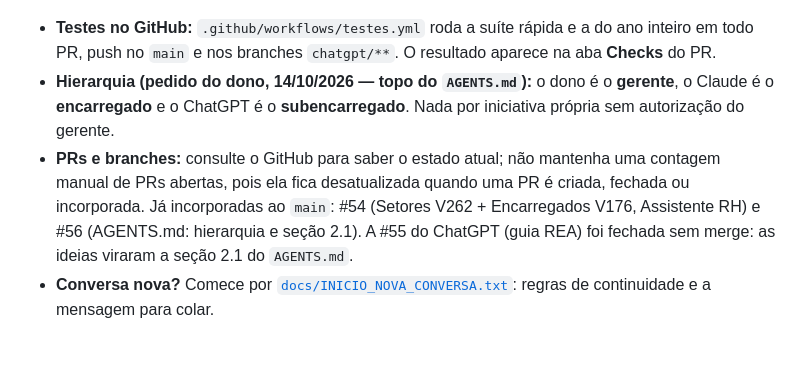
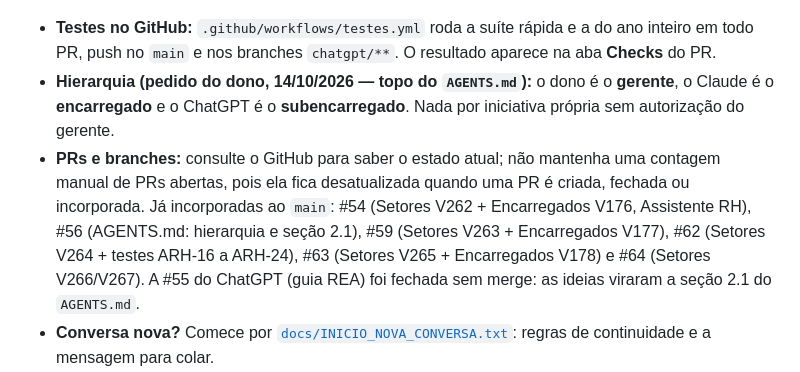
Before and after one commit to jottacostta/EscalaDominical, a Markdown page: docs/PASSAGEM.md, the part around the change. GitHub-like rendering; blank space fills up the shorter version.

Commit message:
docs: corrigir lista de PRs incorporadas e nota da Mista

```diff
--- a/docs/PASSAGEM.md
+++ b/docs/PASSAGEM.md
@@ -22,7 +22,7 @@ O teste automático (`testes/rodar.js`) confere se este arquivo cita a versão a
 
 - **Testes no GitHub:** `.github/workflows/testes.yml` roda a suíte rápida e a do ano inteiro em todo PR, push no `main` e nos branches `chatgpt/**`. O resultado aparece na aba **Checks** do PR.
 - **Hierarquia (pedido do dono, 14/10/2026 — topo do `AGENTS.md`):** o dono é o **gerente**, o Claude é o **encarregado** e o ChatGPT é o **subencarregado**. Nada por iniciativa própria sem autorização do gerente.
-- **PRs e branches:** consulte o GitHub para saber o estado atual; não mantenha uma contagem manual de PRs abertas, pois ela fica desatualizada quando uma PR é criada, fechada ou incorporada. Já incorporadas ao `main`: #54 (Setores V262 + Encarregados V176, Assistente RH) e #56 (AGENTS.md: hierarquia e seção 2.1). A #55 do ChatGPT (guia REA) foi fechada sem merge: as ideias viraram a seção 2.1 do `AGENTS.md`.
+- **PRs e branches:** consulte o GitHub para saber o estado atual; não mantenha uma contagem manual de PRs abertas, pois ela fica desatualizada quando uma PR é criada, fechada ou incorporada. Já incorporadas ao `main`: #54 (Setores V262 + Encarregados V176, Assistente RH), #56 (AGENTS.md: hierarquia e seção 2.1), #59 (Setores V263 + Encarregados V177), #62 (Setores V264 + testes ARH-16 a ARH-24), #63 (Setores V265 + Encarregados V178) e #64 (Setores V266/V267). A #55 do ChatGPT (guia REA) foi fechada sem merge: as ideias viraram a seção 2.1 do `AGENTS.md`.
 - **Conversa nova?** Comece por [`docs/INICIO_NOVA_CONVERSA.txt`](INICIO_NOVA_CONVERSA.txt): regras de continuidade e a mensagem para colar.
 - **Branches antigos do ChatGPT** (todos já incorporados ao `main` ou com PR fechado): `chatgpt/teste-integracao`, `chatgpt/propostas-*`, `chatgpt/setores-filtro-escala-manual`, `chatgpt/setores-v231-…`, `chatgpt/setores-v232-…`, `chatgpt/sugestoes-escala-manual` e os dois `chatgpt/setores-v233-…`. **Não use nenhum deles.** O Claude não consegue apagar branches deste ambiente; o dono pode apagá-los no GitHub (aba **Branches** → 🗑️).
 - **Próximo número de versão:** Setores **V268**, Encarregados **V179**.
```
